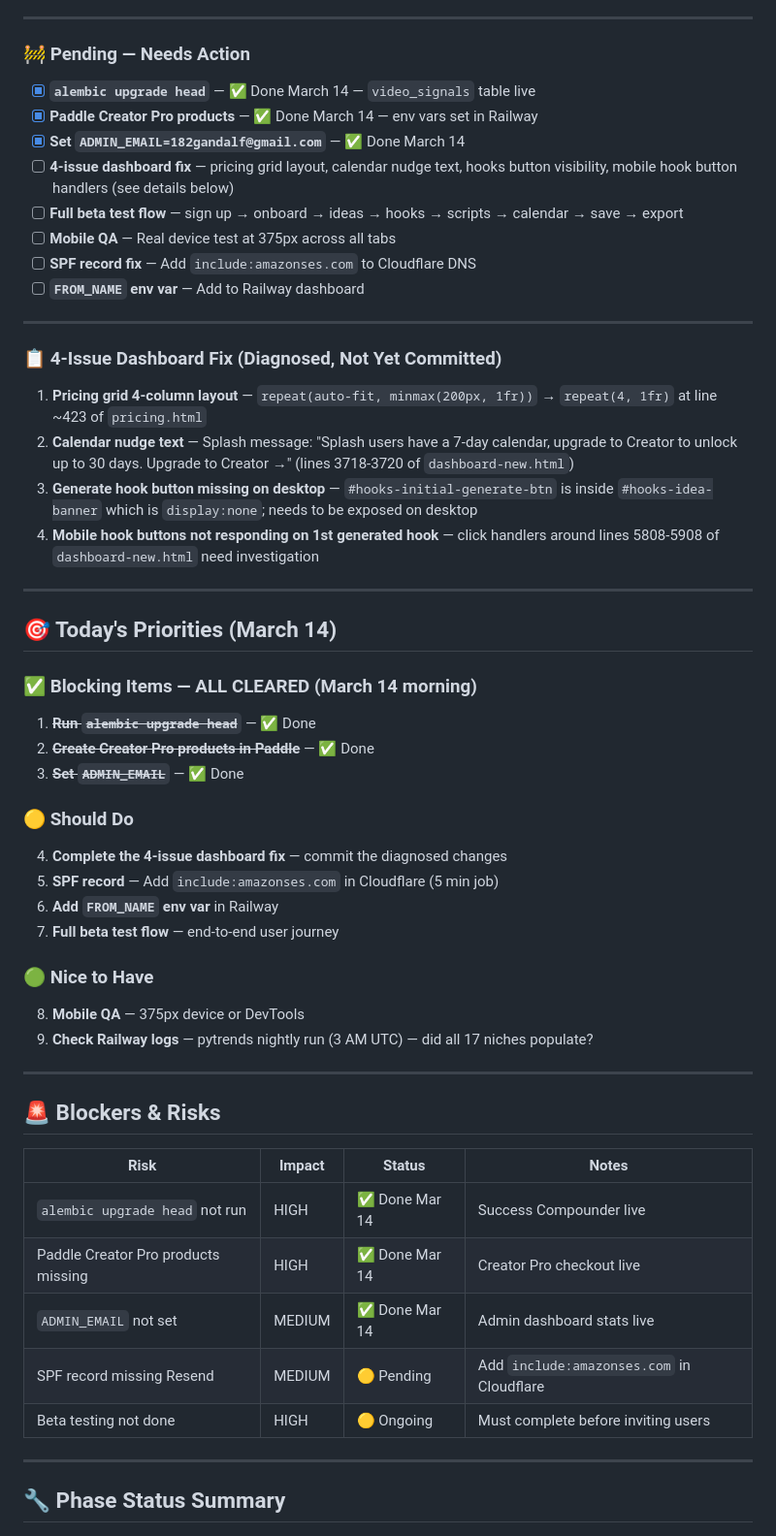
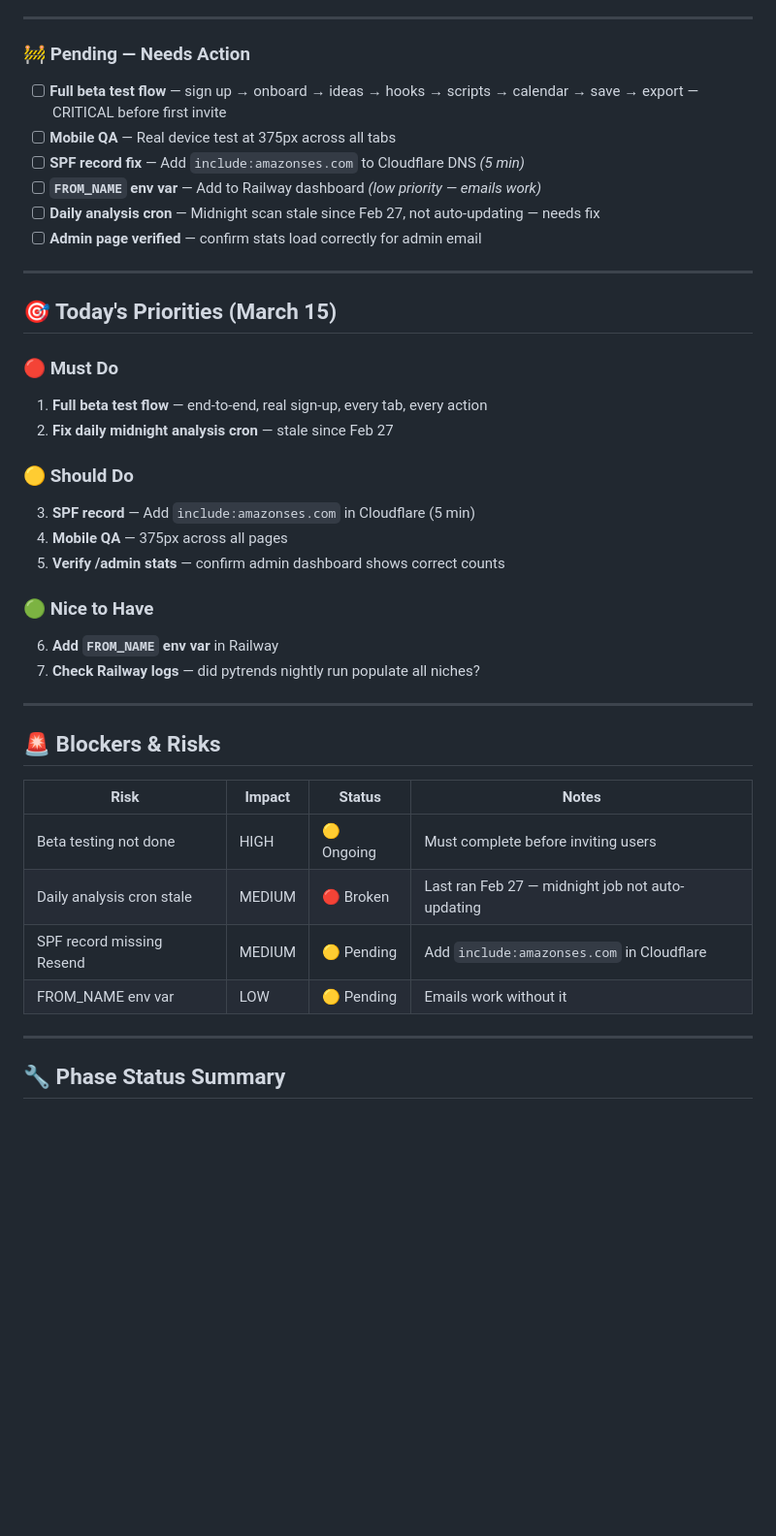
Before and after one commit to 182Gandalf/creator-command-center, a Markdown page: PLAN.md, the part around one of its changes. Shown at 97% size. GitHub-like rendering; blank space fills up the shorter version.

```diff
--- a/PLAN.md
+++ b/PLAN.md
@@ -96,42 +74,29 @@
 
 ### 🚧 Pending — Needs Action
 
-- [x] **`alembic upgrade head`** — ✅ Done March 14 — `video_signals` table live
-- [x] **Paddle Creator Pro products** — ✅ Done March 14 — env vars set in Railway
-- [x] **Set `ADMIN_EMAIL=182gandalf@gmail.com`** — ✅ Done March 14
-- [ ] **4-issue dashboard fix** — pricing grid layout, calendar nudge text, hooks button visibility, mobile hook button handlers (see details below)
-- [ ] **Full beta test flow** — sign up → onboard → ideas → hooks → scripts → calendar → save → export
+- [ ] **Full beta test flow** — sign up → onboard → ideas → hooks → scripts → calendar → save → export — CRITICAL before first invite
 - [ ] **Mobile QA** — Real device test at 375px across all tabs
-- [ ] **SPF record fix** — Add `include:amazonses.com` to Cloudflare DNS
-- [ ] **`FROM_NAME` env var** — Add to Railway dashboard
+- [ ] **SPF record fix** — Add `include:amazonses.com` to Cloudflare DNS *(5 min)*
+- [ ] **`FROM_NAME` env var** — Add to Railway dashboard *(low priority — emails work)*
+- [ ] **Daily analysis cron** — Midnight scan stale since Feb 27, not auto-updating — needs fix
+- [ ] **Admin page verified** — confirm stats load correctly for admin email
 
 ---
 
-### 📋 4-Issue Dashboard Fix (Diagnosed, Not Yet Committed)
+## 🎯 Today's Priorities (March 15)
 
-1. **Pricing grid 4-column layout** — `repeat(auto-fit, minmax(200px, 1fr))` → `repeat(4, 1fr)` at line ~423 of `pricing.html`
-2. **Calendar nudge text** — Splash message: "Splash users have a 7-day calendar, upgrade to Creator to unlock up to 30 days. Upgrade to Creator →" (lines 3718-3720 of `dashboard-new.html`)
-3. **Generate hook button missing on desktop** — `#hooks-initial-generate-btn` is inside `#hooks-idea-banner` which is `display:none`; needs to be exposed on desktop
-4. **Mobile hook buttons not responding on 1st generated hook** — click handlers around lines 5808-5908 of `dashboard-new.html` need investigation
-
----
-
-## 🎯 Today's Priorities (March 14)
-
-### ✅ Blocking Items — ALL CLEARED (March 14 morning)
-1. ~~**Run `alembic upgrade head`**~~ — ✅ Done
-2. ~~**Create Creator Pro products in Paddle**~~ — ✅ Done
-3. ~~**Set `ADMIN_EMAIL`**~~ — ✅ Done
+### 🔴 Must Do
+1. **Full beta test flow** — end-to-end, real sign-up, every tab, every action
+2. **Fix daily midnight analysis cron** — stale since Feb 27
 
 ### 🟡 Should Do
-4. **Complete the 4-issue dashboard fix** — commit the diagnosed changes
-5. **SPF record** — Add `include:amazonses.com` in Cloudflare (5 min job)
-6. **Add `FROM_NAME` env var** in Railway
-7. **Full beta test flow** — end-to-end user journey
+3. **SPF record** — Add `include:amazonses.com` in Cloudflare (5 min)
+4. **Mobile QA** — 375px across all pages
+5. **Verify /admin stats** — confirm admin dashboard shows correct counts
 
 ### 🟢 Nice to Have
-8. **Mobile QA** — 375px device or DevTools
-9. **Check Railway logs** — pytrends nightly run (3 AM UTC) — did all 17 niches populate?
+6. **Add `FROM_NAME` env var** in Railway
+7. **Check Railway logs** — did pytrends nightly run populate all niches?
 
 ---
 
@@ -139,11 +104,10 @@
 
 | Risk | Impact | Status | Notes |
 |------|--------|--------|-------|
-| `alembic upgrade head` not run | HIGH | ✅ Done Mar 14 | Success Compounder live |
-| Paddle Creator Pro products missing | HIGH | ✅ Done Mar 14 | Creator Pro checkout live |
-| `ADMIN_EMAIL` not set | MEDIUM | ✅ Done Mar 14 | Admin dashboard stats live |
+| Beta testing not done | HIGH | 🟡 Ongoing | Must complete before inviting users |
+| Daily analysis cron stale | MEDIUM | 🔴 Broken | Last ran Feb 27 — midnight job not auto-updating |
 | SPF record missing Resend | MEDIUM | 🟡 Pending | Add `include:amazonses.com` in Cloudflare |
-| Beta testing not done | HIGH | 🟡 Ongoing | Must complete before inviting users |
+| FROM_NAME env var | LOW | 🟡 Pending | Emails work without it |
 
 ---
 
```
Also changed, not shown: other parts of PLAN.md (+46 -79 lines).
